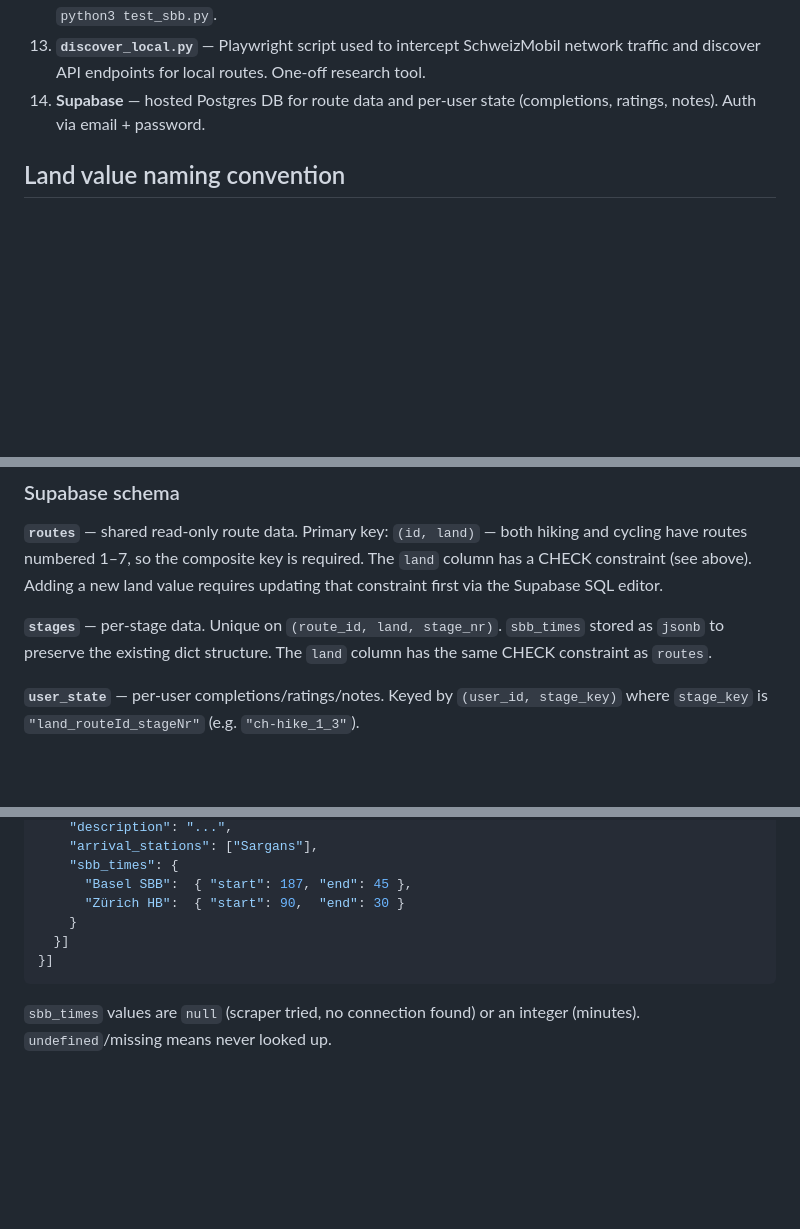
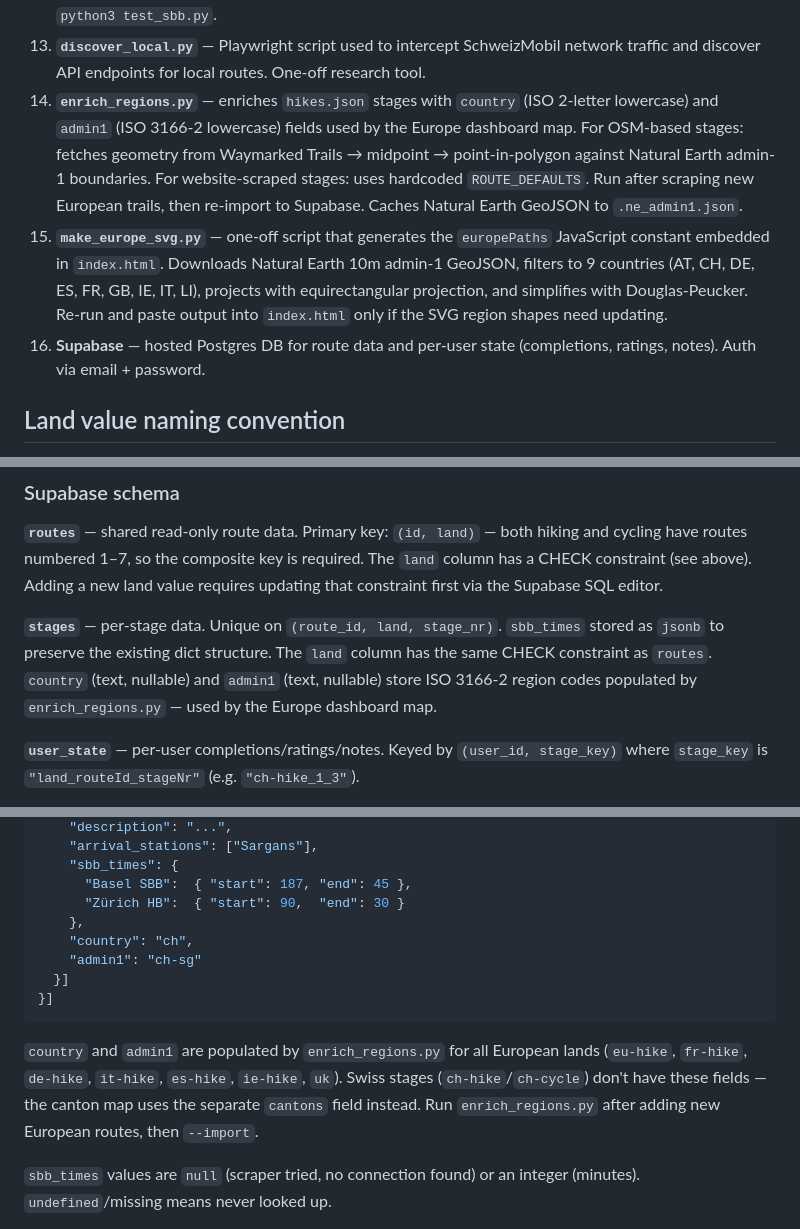
Before and after one commit to jclift-dev/hiking-tracker, a Markdown page: CLAUDE.md, 3 parts joined by grey strips. GitHub-like rendering; blank space fills up the shorter version.

Commit message:
Update CLAUDE.md: document enrich_regions.py, make_europe_svg.py, country/admin1 fields
Co-Authored-By: Claude Sonnet 4.6 <noreply@anthropic.com>

````diff
--- a/CLAUDE.md
+++ b/CLAUDE.md
@@ -33,7 +33,9 @@ A hiking tracker for a small group of users, with components:
 11. **`index.html`** — a single-file vanilla JS web app. Authenticates via Supabase email+password, loads route data from Supabase, and lets users track completed stages, filter/search routes, and switch between countries and activities (hiking/cycling).
 12. **`test_sbb.py`** — sanity-checks the transport.opendata.ch API for all planned SBB origins. Run with `python3 test_sbb.py`.
 13. **`discover_local.py`** — Playwright script used to intercept SchweizMobil network traffic and discover API endpoints for local routes. One-off research tool.
-14. **Supabase** — hosted Postgres DB for route data and per-user state (completions, ratings, notes). Auth via email + password.
+14. **`enrich_regions.py`** — enriches `hikes.json` stages with `country` (ISO 2-letter lowercase) and `admin1` (ISO 3166-2 lowercase) fields used by the Europe dashboard map. For OSM-based stages: fetches geometry from Waymarked Trails → midpoint → point-in-polygon against Natural Earth admin-1 boundaries. For website-scraped stages: uses hardcoded `ROUTE_DEFAULTS`. Run after scraping new European trails, then re-import to Supabase. Caches Natural Earth GeoJSON to `.ne_admin1.json`.
+15. **`make_europe_svg.py`** — one-off script that generates the `europePaths` JavaScript constant embedded in `index.html`. Downloads Natural Earth 10m admin-1 GeoJSON, filters to 9 countries (AT, CH, DE, ES, FR, GB, IE, IT, LI), projects with equirectangular projection, and simplifies with Douglas-Peucker. Re-run and paste output into `index.html` only if the SVG region shapes need updating.
+16. **Supabase** — hosted Postgres DB for route data and per-user state (completions, ratings, notes). Auth via email + password.
 
 ## Land value naming convention
 
@@ -354,7 +356,7 @@ transport.opendata.ch  ───────────────────
 
 **`routes`** — shared read-only route data. Primary key: `(id, land)` — both hiking and cycling have routes numbered 1–7, so the composite key is required. The `land` column has a CHECK constraint (see above). Adding a new land value requires updating that constraint first via the Supabase SQL editor.
 
-**`stages`** — per-stage data. Unique on `(route_id, land, stage_nr)`. `sbb_times` stored as `jsonb` to preserve the existing dict structure. The `land` column has the same CHECK constraint as `routes`.
+**`stages`** — per-stage data. Unique on `(route_id, land, stage_nr)`. `sbb_times` stored as `jsonb` to preserve the existing dict structure. The `land` column has the same CHECK constraint as `routes`. `country` (text, nullable) and `admin1` (text, nullable) store ISO 3166-2 region codes populated by `enrich_regions.py` — used by the Europe dashboard map.
 
 **`user_state`** — per-user completions/ratings/notes. Keyed by `(user_id, stage_key)` where `stage_key` is `"land_routeId_stageNr"` (e.g. `"ch-hike_1_3"`).
 
@@ -393,10 +395,14 @@ RLS policies ensure each user can only read/write their own rows. Routes and sta
     "sbb_times": {
       "Basel SBB":  { "start": 187, "end": 45 },
       "Zürich HB":  { "start": 90,  "end": 30 }
-    }
+    },
+    "country": "ch",
+    "admin1": "ch-sg"
   }]
 }]
 ```
+
+`country` and `admin1` are populated by `enrich_regions.py` for all European lands (`eu-hike`, `fr-hike`, `de-hike`, `it-hike`, `es-hike`, `ie-hike`, `uk`). Swiss stages (`ch-hike`/`ch-cycle`) don't have these fields — the canton map uses the separate `cantons` field instead. Run `enrich_regions.py` after adding new European routes, then `--import`.
 
 `sbb_times` values are `null` (scraper tried, no connection found) or an integer (minutes). `undefined`/missing means never looked up.
 
````
